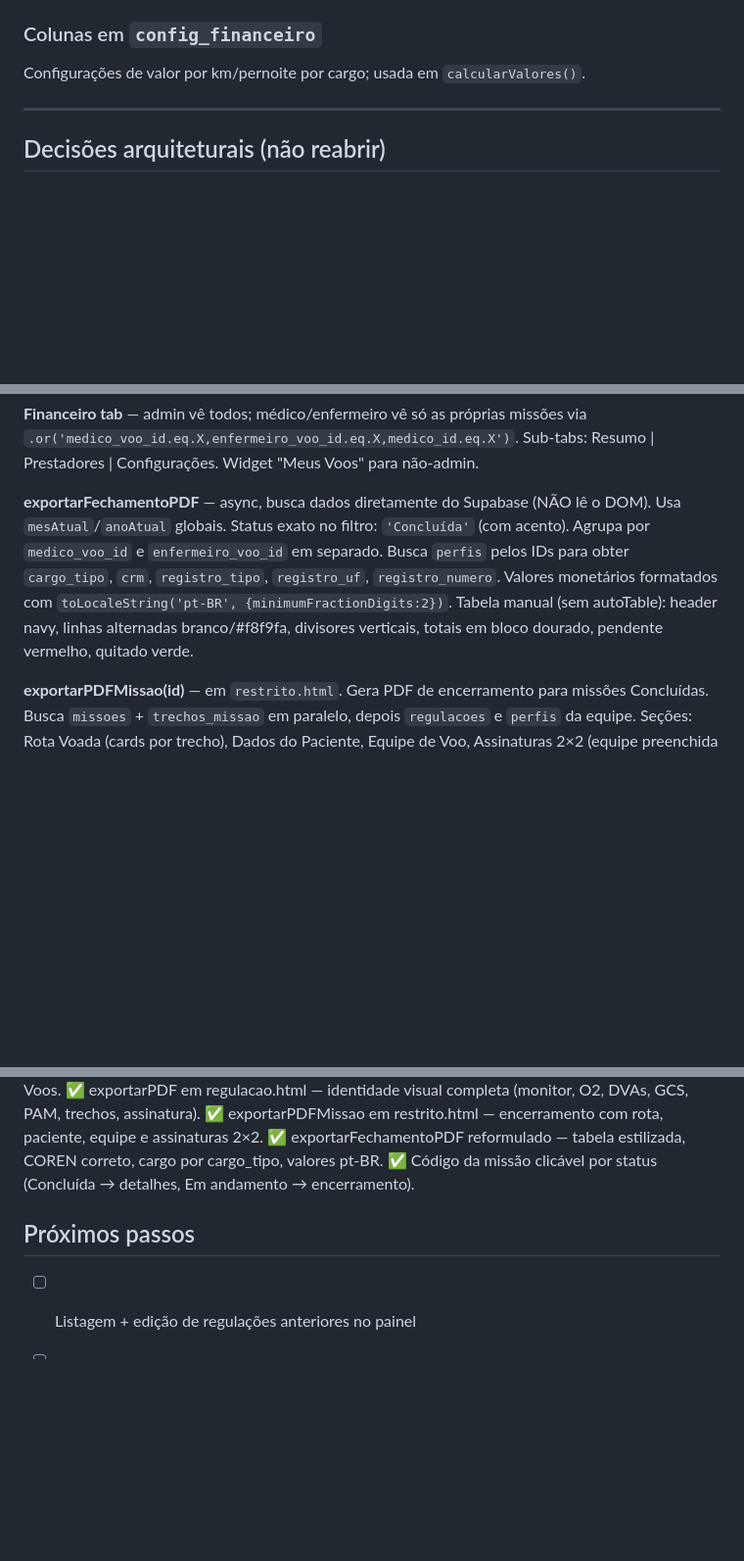
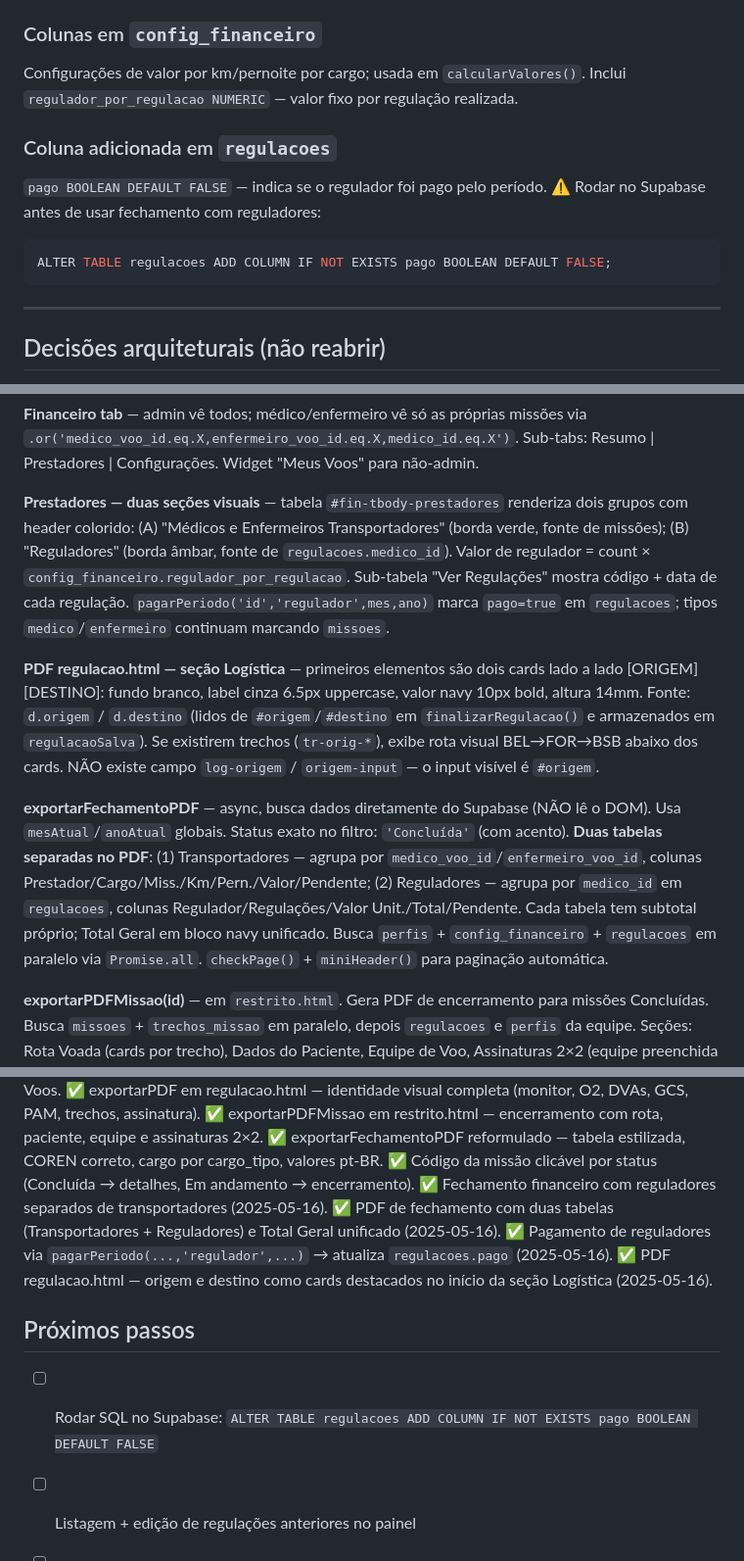
Before and after one commit to dlsn-dlsn/SiteAltusmed, a Markdown page: CLAUDE.md, 3 parts joined by grey strips. Shown at 98% size. Rendered like a GitHub page; blank space fills up the shorter version.

Commit message:
docs: atualiza CLAUDE.md com decisões e features de 2025-05-16

````diff
--- a/CLAUDE.md
+++ b/CLAUDE.md
@@ -30,6 +30,14 @@ HTML/CSS/JS vanilla | Supabase JS v2 | Vercel | jsPDF 2.5.1 (CDN) | DM Sans (Goo
 
 ### Colunas em `config_financeiro`
 Configurações de valor por km/pernoite por cargo; usada em `calcularValores()`.
+Inclui `regulador_por_regulacao NUMERIC` — valor fixo por regulação realizada.
+
+### Coluna adicionada em `regulacoes`
+`pago BOOLEAN DEFAULT FALSE` — indica se o regulador foi pago pelo período.
+⚠️ Rodar no Supabase antes de usar fechamento com reguladores:
+```sql
+ALTER TABLE regulacoes ADD COLUMN IF NOT EXISTS pago BOOLEAN DEFAULT FALSE;
+```
 
 ---
 
@@ -70,7 +78,11 @@ Label registro: `CRM` (médico/diretor) | `COREN` (enfermeiro) — dinâmico.
 
 **Financeiro tab** — admin vê todos; médico/enfermeiro vê só as próprias missões via `.or('medico_voo_id.eq.X,enfermeiro_voo_id.eq.X,medico_id.eq.X')`. Sub-tabs: Resumo | Prestadores | Configurações. Widget "Meus Voos" para não-admin.
 
-**exportarFechamentoPDF** — async, busca dados diretamente do Supabase (NÃO lê o DOM). Usa `mesAtual`/`anoAtual` globais. Status exato no filtro: `'Concluída'` (com acento). Agrupa por `medico_voo_id` e `enfermeiro_voo_id` em separado. Busca `perfis` pelos IDs para obter `cargo_tipo`, `crm`, `registro_tipo`, `registro_uf`, `registro_numero`. Valores monetários formatados com `toLocaleString('pt-BR', {minimumFractionDigits:2})`. Tabela manual (sem autoTable): header navy, linhas alternadas branco/#f8f9fa, divisores verticais, totais em bloco dourado, pendente vermelho, quitado verde.
+**Prestadores — duas seções visuais** — tabela `#fin-tbody-prestadores` renderiza dois grupos com header colorido: (A) "Médicos e Enfermeiros Transportadores" (borda verde, fonte de missões); (B) "Reguladores" (borda âmbar, fonte de `regulacoes.medico_id`). Valor de regulador = count × `config_financeiro.regulador_por_regulacao`. Sub-tabela "Ver Regulações" mostra código + data de cada regulação. `pagarPeriodo('id','regulador',mes,ano)` marca `pago=true` em `regulacoes`; tipos `medico`/`enfermeiro` continuam marcando `missoes`.
+
+**PDF regulacao.html — seção Logística** — primeiros elementos são dois cards lado a lado [ORIGEM][DESTINO]: fundo branco, label cinza 6.5px uppercase, valor navy 10px bold, altura 14mm. Fonte: `d.origem` / `d.destino` (lidos de `#origem`/`#destino` em `finalizarRegulacao()` e armazenados em `regulacaoSalva`). Se existirem trechos (`tr-orig-*`), exibe rota visual BEL→FOR→BSB abaixo dos cards. NÃO existe campo `log-origem` / `origem-input` — o input visível é `#origem`.
+
+**exportarFechamentoPDF** — async, busca dados diretamente do Supabase (NÃO lê o DOM). Usa `mesAtual`/`anoAtual` globais. Status exato no filtro: `'Concluída'` (com acento). **Duas tabelas separadas no PDF**: (1) Transportadores — agrupa por `medico_voo_id`/`enfermeiro_voo_id`, colunas Prestador/Cargo/Miss./Km/Pern./Valor/Pendente; (2) Reguladores — agrupa por `medico_id` em `regulacoes`, colunas Regulador/Regulações/Valor Unit./Total/Pendente. Cada tabela tem subtotal próprio; Total Geral em bloco navy unificado. Busca `perfis` + `config_financeiro` + `regulacoes` em paralelo via `Promise.all`. `checkPage()` + `miniHeader()` para paginação automática.
 
 **exportarPDFMissao(id)** — em `restrito.html`. Gera PDF de encerramento para missões Concluídas. Busca `missoes` + `trechos_missao` em paralelo, depois `regulacoes` e `perfis` da equipe. Seções: Rota Voada (cards por trecho), Dados do Paciente, Equipe de Voo, Assinaturas 2×2 (equipe preenchida + receptores em branco). Botão "📄 Exportar PDF" aparece no modal de detalhes somente se `status === 'Concluída'`. ID da missão armazenado em `window.modalMissaoId`.
 
@@ -112,8 +124,13 @@ Label registro: `CRM` (médico/diretor) | `COREN` (enfermeiro) — dinâmico.
 ✅ exportarPDFMissao em restrito.html — encerramento com rota, paciente, equipe e assinaturas 2×2.
 ✅ exportarFechamentoPDF reformulado — tabela estilizada, COREN correto, cargo por cargo_tipo, valores pt-BR.
 ✅ Código da missão clicável por status (Concluída → detalhes, Em andamento → encerramento).
+✅ Fechamento financeiro com reguladores separados de transportadores (2025-05-16).
+✅ PDF de fechamento com duas tabelas (Transportadores + Reguladores) e Total Geral unificado (2025-05-16).
+✅ Pagamento de reguladores via `pagarPeriodo(...,'regulador',...)` → atualiza `regulacoes.pago` (2025-05-16).
+✅ PDF regulacao.html — origem e destino como cards destacados no início da seção Logística (2025-05-16).
 
 ## Próximos passos
+- [ ] Rodar SQL no Supabase: `ALTER TABLE regulacoes ADD COLUMN IF NOT EXISTS pago BOOLEAN DEFAULT FALSE`
 - [ ] Listagem + edição de regulações anteriores no painel
 - [ ] Assinatura digital no PDF
 - [ ] Notificações push/e-mail ao criar missão
````
